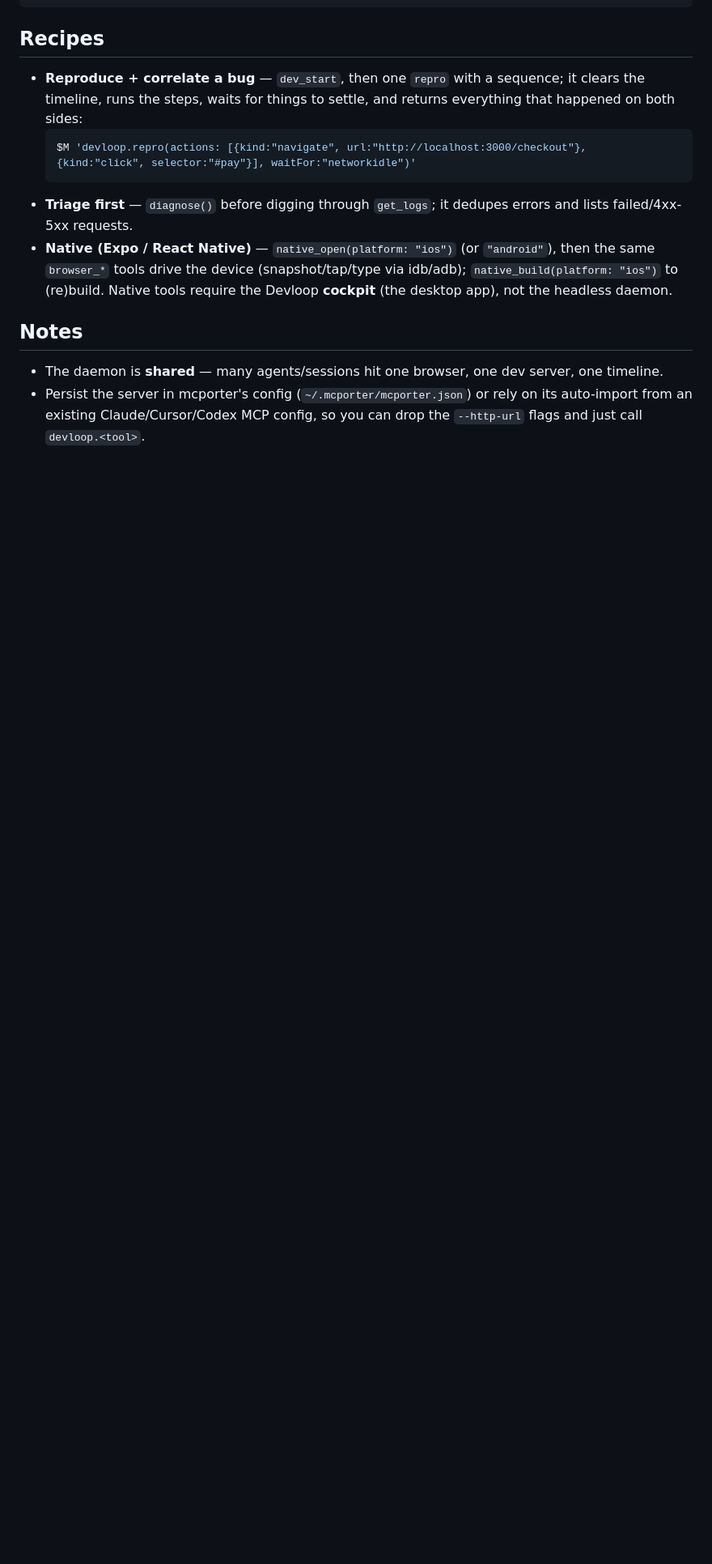
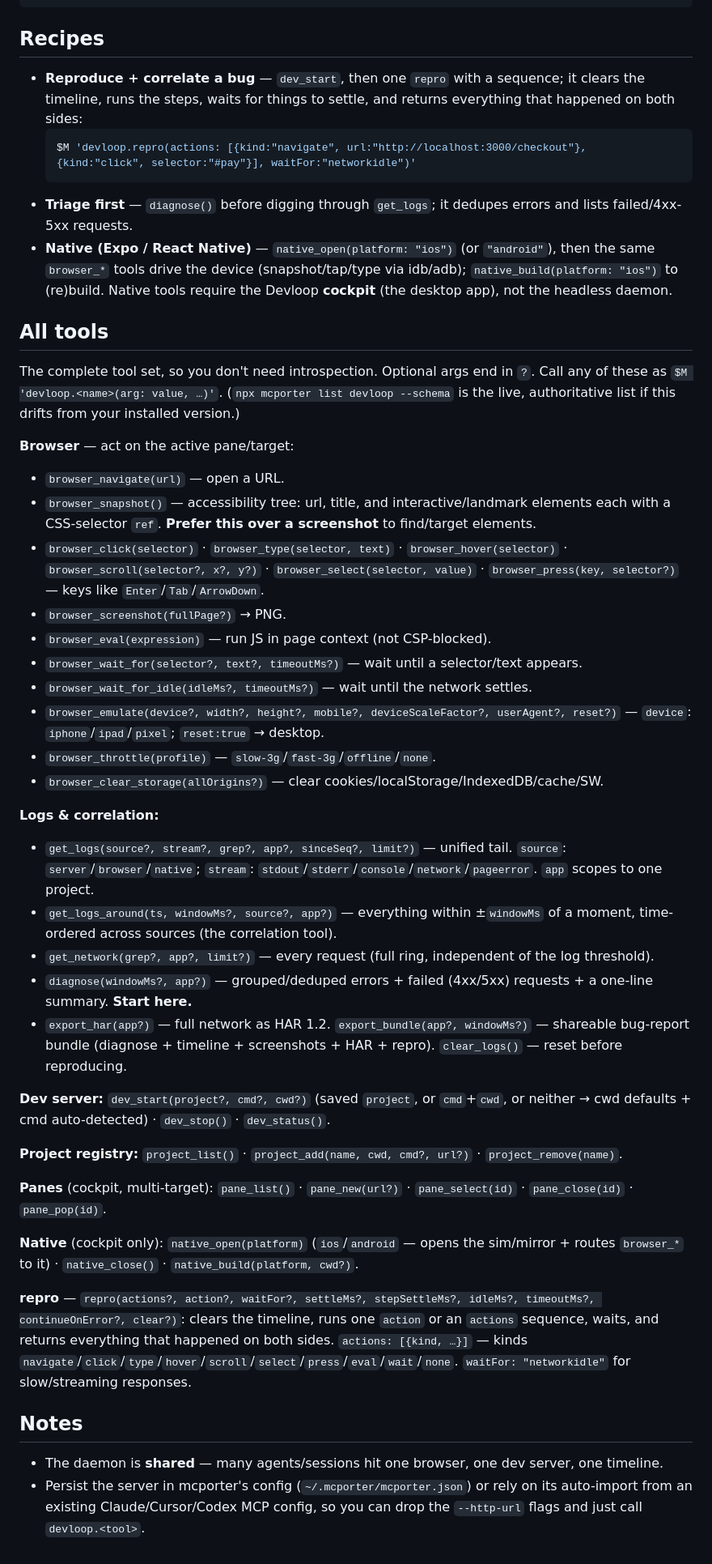
Before and after one commit to vincentvella/devloop, a Markdown page: skills/devloop/SKILL.md, the part around the change. Shown at 81% size. Drawn GitHub-style; blank space fills up the shorter version.

Commit message:
skills: embed the complete tool catalog in the devloop mcporter skill
Per the point that the skill is used precisely when MCP introspection isn't available:
list all 37 tools (grouped, with signatures + one-liners) so the skill is self-sufficient,
while noting `mcporter list devloop --schema` is the live/authoritative source if it drifts.

Co-Authored-By: Claude Opus 4.8 (1M context) <noreply@anthropic.com>

```diff
--- a/skills/devloop/SKILL.md
+++ b/skills/devloop/SKILL.md
@@ -61,6 +61,41 @@ $M 'devloop.export_har()'                                     # full network as
   `browser_*` tools drive the device (snapshot/tap/type via idb/adb); `native_build(platform: "ios")` to
   (re)build. Native tools require the Devloop **cockpit** (the desktop app), not the headless daemon.
 
+## All tools
+
+The complete tool set, so you don't need introspection. Optional args end in `?`. Call any of these as
+`$M 'devloop.<name>(arg: value, …)'`. (`npx mcporter list devloop --schema` is the live, authoritative
+list if this drifts from your installed version.)
+
+**Browser** — act on the active pane/target:
+- `browser_navigate(url)` — open a URL.
+- `browser_snapshot()` — accessibility tree: url, title, and interactive/landmark elements each with a CSS-selector `ref`. **Prefer this over a screenshot** to find/target elements.
+- `browser_click(selector)` · `browser_type(selector, text)` · `browser_hover(selector)` · `browser_scroll(selector?, x?, y?)` · `browser_select(selector, value)` · `browser_press(key, selector?)` — keys like `Enter`/`Tab`/`ArrowDown`.
+- `browser_screenshot(fullPage?)` → PNG.
+- `browser_eval(expression)` — run JS in page context (not CSP-blocked).
+- `browser_wait_for(selector?, text?, timeoutMs?)` — wait until a selector/text appears.
+- `browser_wait_for_idle(idleMs?, timeoutMs?)` — wait until the network settles.
+- `browser_emulate(device?, width?, height?, mobile?, deviceScaleFactor?, userAgent?, reset?)` — `device`: `iphone`/`ipad`/`pixel`; `reset:true` → desktop.
+- `browser_throttle(profile)` — `slow-3g`/`fast-3g`/`offline`/`none`.
+- `browser_clear_storage(allOrigins?)` — clear cookies/localStorage/IndexedDB/cache/SW.
+
+**Logs & correlation:**
+- `get_logs(source?, stream?, grep?, app?, sinceSeq?, limit?)` — unified tail. `source`: `server`/`browser`/`native`; `stream`: `stdout`/`stderr`/`console`/`network`/`pageerror`. `app` scopes to one project.
+- `get_logs_around(ts, windowMs?, source?, app?)` — everything within ±`windowMs` of a moment, time-ordered across sources (the correlation tool).
+- `get_network(grep?, app?, limit?)` — every request (full ring, independent of the log threshold).
+- `diagnose(windowMs?, app?)` — grouped/deduped errors + failed (4xx/5xx) requests + a one-line summary. **Start here.**
+- `export_har(app?)` — full network as HAR 1.2. `export_bundle(app?, windowMs?)` — shareable bug-report bundle (diagnose + timeline + screenshots + HAR + repro). `clear_logs()` — reset before reproducing.
+
+**Dev server:** `dev_start(project?, cmd?, cwd?)` (saved `project`, or `cmd`+`cwd`, or neither → cwd defaults + cmd auto-detected) · `dev_stop()` · `dev_status()`.
+
+**Project registry:** `project_list()` · `project_add(name, cwd, cmd?, url?)` · `project_remove(name)`.
+
+**Panes** (cockpit, multi-target): `pane_list()` · `pane_new(url?)` · `pane_select(id)` · `pane_close(id)` · `pane_pop(id)`.
+
+**Native** (cockpit only): `native_open(platform)` (`ios`/`android` — opens the sim/mirror + routes `browser_*` to it) · `native_close()` · `native_build(platform, cwd?)`.
+
+**repro** — `repro(actions?, action?, waitFor?, settleMs?, stepSettleMs?, idleMs?, timeoutMs?, continueOnError?, clear?)`: clears the timeline, runs one `action` or an `actions` sequence, waits, and returns everything that happened on both sides. `actions: [{kind, …}]` — kinds `navigate`/`click`/`type`/`hover`/`scroll`/`select`/`press`/`eval`/`wait`/`none`. `waitFor: "networkidle"` for slow/streaming responses.
+
 ## Notes
 
 - The daemon is **shared** — many agents/sessions hit one browser, one dev server, one timeline.
```
